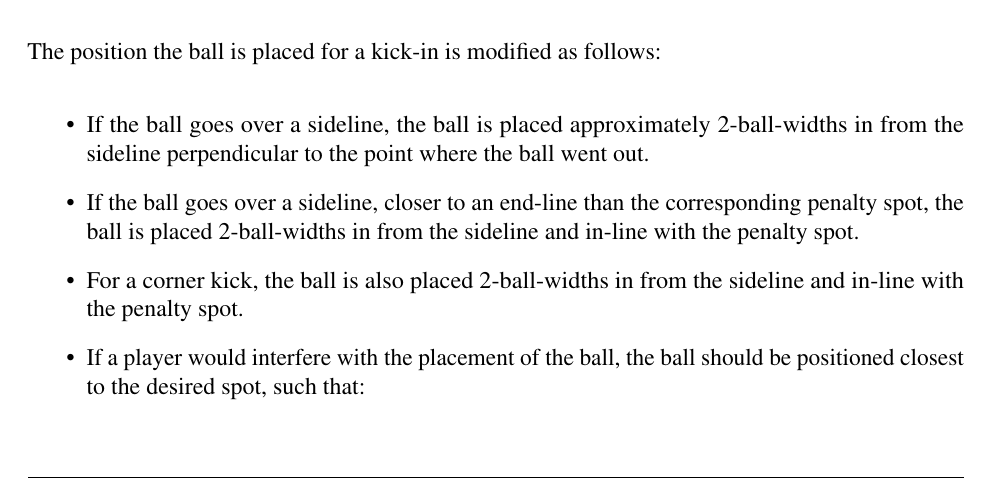
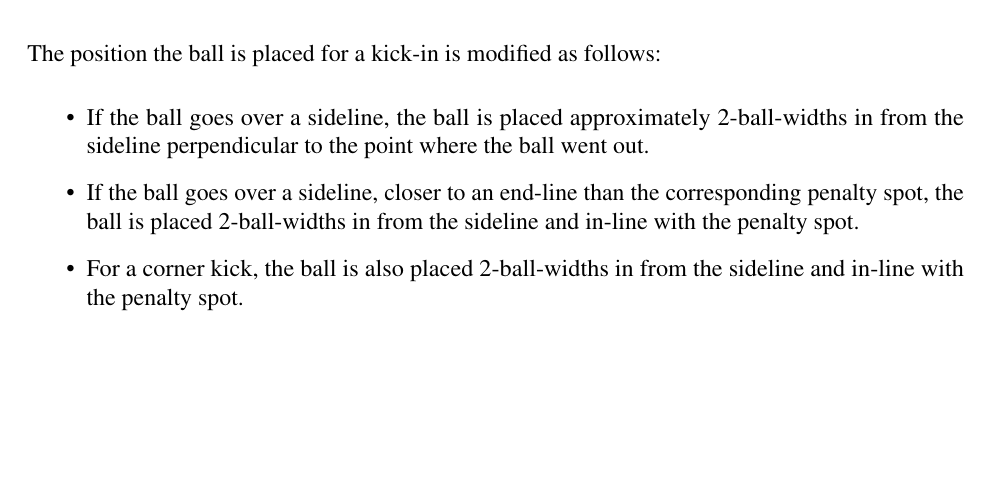
Before and after one commit to RoboCup-SPL/Rules, a LaTeX document (SPL-Rules.tex, which reads content/app_competition_rules.tex): part of page 46 of 70 before the commit and part of page 46 of 69 after it, cut so that both start at the same text, the shorter picture padded with empty space. Compiled offline with pdfLaTeX.

Commit message:
Removed unnecessary kick-in clause

```diff
--- a/content/app_competition_rules.tex
+++ b/content/app_competition_rules.tex
@@ -138,12 +138,6 @@ The position the ball is placed for a kick-in is modified as follows:
     \item If the ball goes over a sideline, the ball is placed approximately 2-ball-widths in from the sideline perpendicular to the point where the ball went out.
     \item If the ball goes over a sideline, closer to an end-line than the corresponding penalty spot, the ball is placed 2-ball-widths in from the sideline and in-line with the penalty spot.
     \item For a corner kick, the ball is also placed 2-ball-widths in from the sideline and in-line with the penalty spot.
-    \item If a player would interfere with the placement of the ball, the ball should be positioned closest to the desired spot, such that:
-%    \begin{itemize}
-%        \item The ball it at least one ball-width away from any player.
-%        \item The attacking team is not disadvantaged. That is the ball is \emph{no closer} to the attacking team's end-line.
-%        \item The ball is no closer to either team's end-line than the corresponding penalty spot.
-%    \end{itemize}
 \end{itemize}
 
 \subsubsection{Free-Kick Procedure (Section \ref{sec:free_kick})}
```
